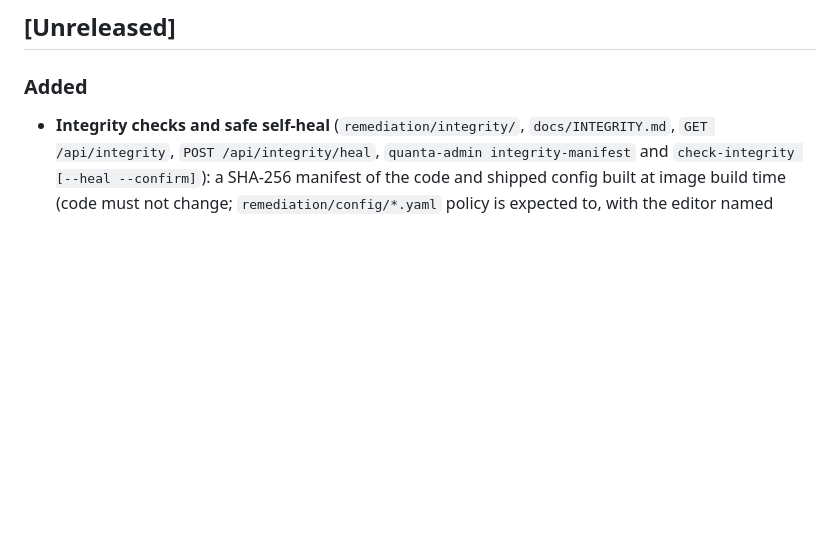
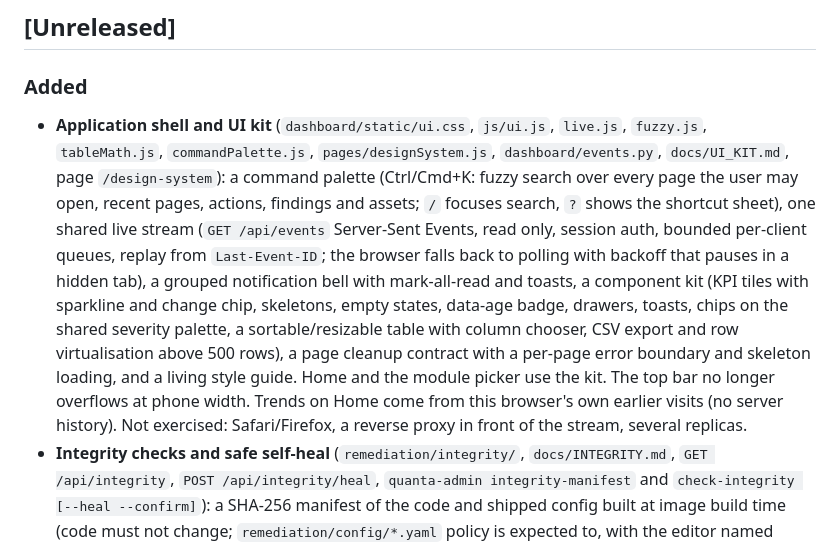
Before and after one commit to pavankumar-evani/VulnHunter, a Markdown page: CHANGELOG.md, the part around the change. Drawn GitHub-style; blank space fills up the shorter version.

Commit message:
docs: UI kit reference and changelog entry
Co-Authored-By: Claude Sonnet 5.5 <noreply@anthropic.com>

```diff
--- a/CHANGELOG.md
+++ b/CHANGELOG.md
@@ -7,6 +7,10 @@ release/versioning scheme (tracked in [KNOWLEDGE_TRANSFER.md §9 Roadmap](KNOWLE
 ## [Unreleased]
 
 ### Added
+- **Application shell and UI kit** (`dashboard/static/ui.css`, `js/ui.js`, `live.js`, `fuzzy.js`, `tableMath.js`, `commandPalette.js`, `pages/designSystem.js`, `dashboard/events.py`, `docs/UI_KIT.md`, page `/design-system`): a command palette (Ctrl/Cmd+K: fuzzy search over every page the user may open, recent pages, actions, findings and assets; `/` focuses search, `?` shows the shortcut sheet),
+  one shared live stream (`GET /api/events` Server-Sent Events, read only, session auth, bounded per-client queues, replay from `Last-Event-ID`; the browser falls back to polling with backoff that pauses in a hidden tab), a grouped notification bell with mark-all-read and toasts, a component kit (KPI tiles with sparkline and change chip, skeletons, empty states, data-age badge,
+  drawers, toasts, chips on the shared severity palette, a sortable/resizable table with column chooser, CSV export and row virtualisation above 500 rows), a page cleanup contract with a per-page error boundary and skeleton loading, and a living style guide. Home and the module picker use the kit. The top bar no longer overflows at phone width.
+  Trends on Home come from this browser's own earlier visits (no server history). Not exercised: Safari/Firefox, a reverse proxy in front of the stream, several replicas.
 - **Integrity checks and safe self-heal** (`remediation/integrity/`, `docs/INTEGRITY.md`, `GET /api/integrity`, `POST /api/integrity/heal`, `quanta-admin integrity-manifest` and `check-integrity [--heal --confirm]`): a SHA-256 manifest of the code and shipped config
   built at image build time (code must not change; `remediation/config/*.yaml` policy is expected to, with the editor named where the activity log has one; no manifest reports "no baseline", never "ok"), store consistency checks (schema vs migrations,
   missing tables, findings file validity and `.bak`, orphaned assignments and approvals, stale locks, file snapshot divergence, SQLite integrity or PostgreSQL probe, disk, clock, API key and licence expiry) and four repairs that preview unless confirmed and
```
Also changed, not shown: docs/UI_KIT.md (added, +101 -0 lines).
